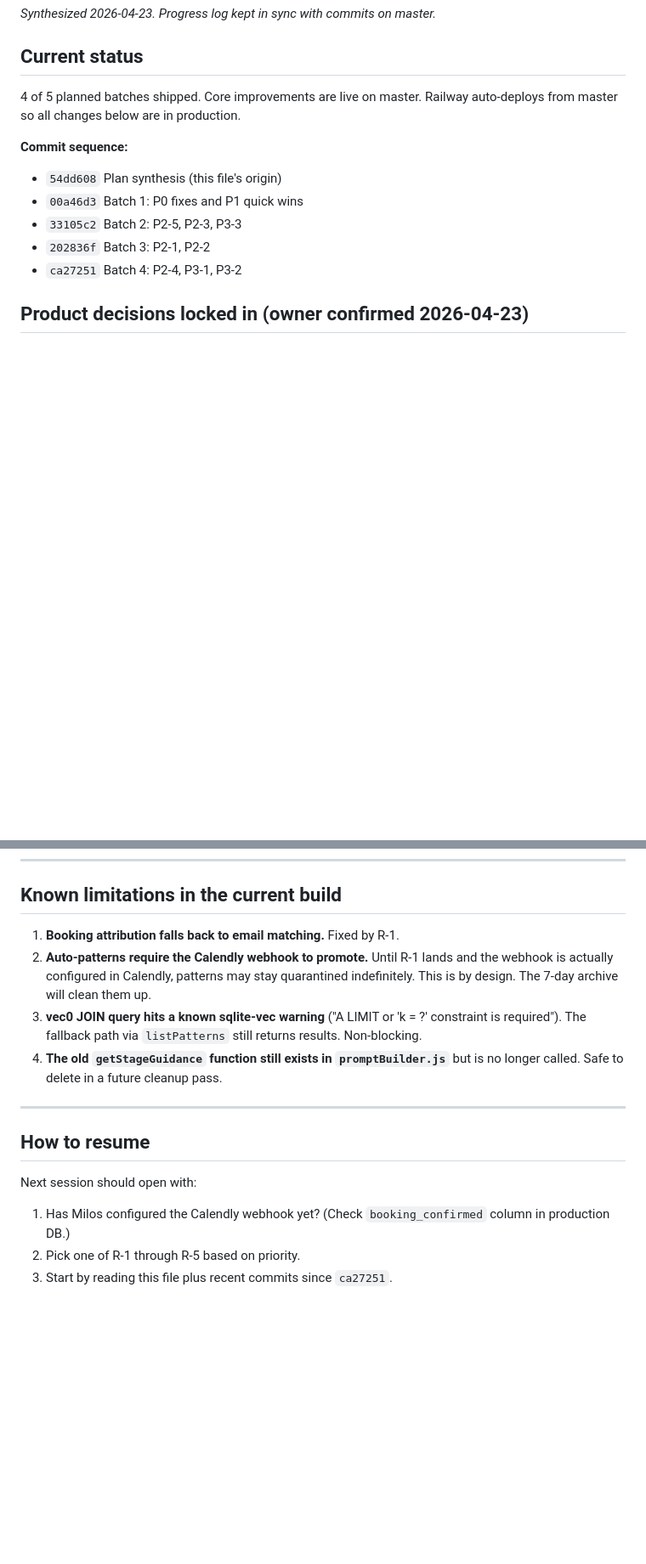
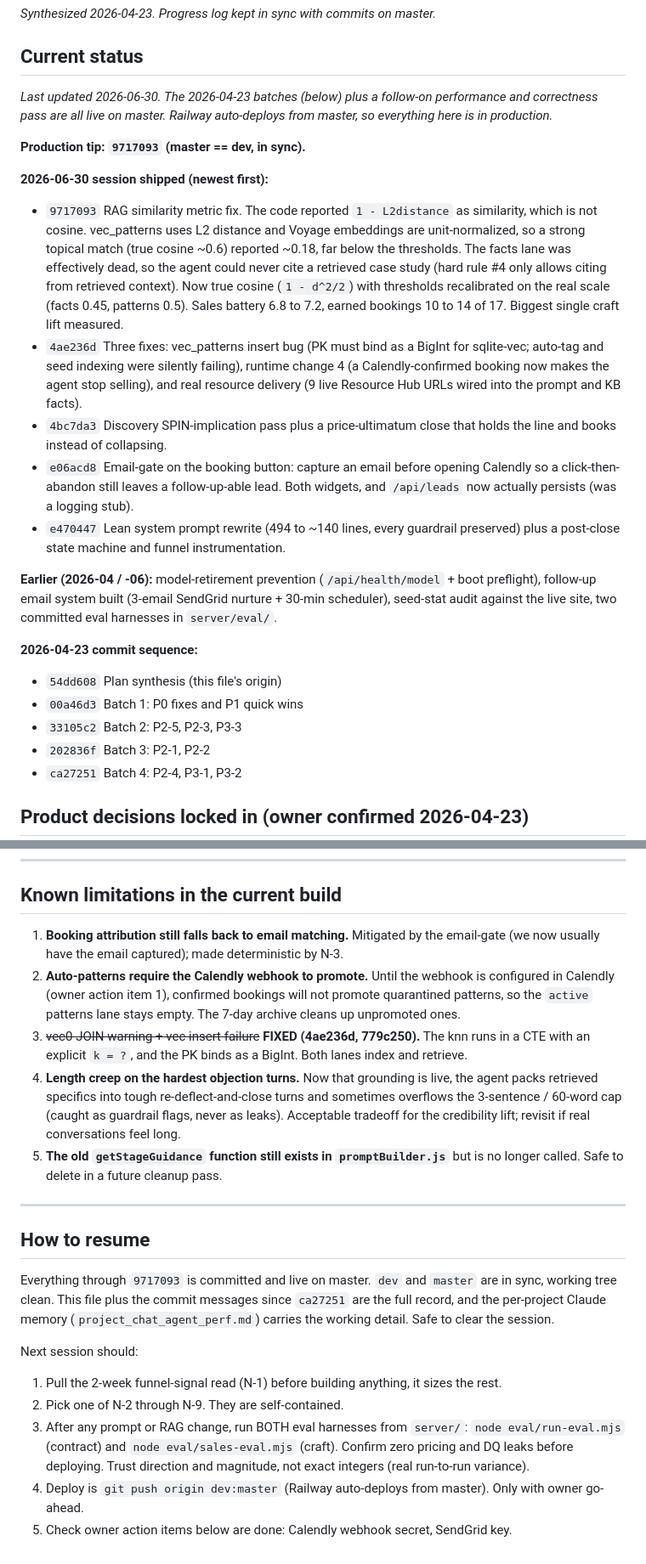
Before and after one commit to Zosdeveloper/snow-media-chat-agent, a Markdown page: CHAT_AGENT_IMPROVEMENT_PLAN.md, 2 parts joined by grey strips. Shown at 85% size. Rendered like a GitHub page; blank space fills up the shorter version.

```diff
--- a/CHAT_AGENT_IMPROVEMENT_PLAN.md
+++ b/CHAT_AGENT_IMPROVEMENT_PLAN.md
@@ -3,9 +3,20 @@ _Synthesized 2026-04-23. Progress log kept in sync with commits on master._
 
 ## Current status
 
-4 of 5 planned batches shipped. Core improvements are live on master. Railway auto-deploys from master so all changes below are in production.
+_Last updated 2026-06-30. The 2026-04-23 batches (below) plus a follow-on performance and correctness pass are all live on master. Railway auto-deploys from master, so everything here is in production._
 
-**Commit sequence:**
+**Production tip: `9717093` (master == dev, in sync).**
+
+**2026-06-30 session shipped (newest first):**
+- `9717093` RAG similarity metric fix. The code reported `1 - L2distance` as similarity, which is not cosine. vec_patterns uses L2 distance and Voyage embeddings are unit-normalized, so a strong topical match (true cosine ~0.6) reported ~0.18, far below the thresholds. The facts lane was effectively dead, so the agent could never cite a retrieved case study (hard rule #4 only allows citing from retrieved context). Now true cosine (`1 - d^2/2`) with thresholds recalibrated on the real scale (facts 0.45, patterns 0.5). Sales battery 6.8 to 7.2, earned bookings 10 to 14 of 17. Biggest single craft lift measured.
+- `4ae236d` Three fixes: vec_patterns insert bug (PK must bind as a BigInt for sqlite-vec; auto-tag and seed indexing were silently failing), runtime change 4 (a Calendly-confirmed booking now makes the agent stop selling), and real resource delivery (9 live Resource Hub URLs wired into the prompt and KB facts).
+- `4bc7da3` Discovery SPIN-implication pass plus a price-ultimatum close that holds the line and books instead of collapsing.
+- `e06acd8` Email-gate on the booking button: capture an email before opening Calendly so a click-then-abandon still leaves a follow-up-able lead. Both widgets, and `/api/leads` now actually persists (was a logging stub).
+- `e470447` Lean system prompt rewrite (494 to ~140 lines, every guardrail preserved) plus a post-close state machine and funnel instrumentation.
+
+**Earlier (2026-04 / -06):** model-retirement prevention (`/api/health/model` + boot preflight), follow-up email system built (3-email SendGrid nurture + 30-min scheduler), seed-stat audit against the live site, two committed eval harnesses in `server/eval/`.
+
+**2026-04-23 commit sequence:**
 - `54dd608` Plan synthesis (this file's origin)
 - `00a46d3` Batch 1: P0 fixes and P1 quick wins
 - `33105c2` Batch 2: P2-5, P2-3, P3-3
@@ -128,16 +133,21 @@ Priority order for next sessions. Each item is self-contained; pick them off in
 
 ## Known limitations in the current build
 
-1. **Booking attribution falls back to email matching.** Fixed by R-1.
-2. **Auto-patterns require the Calendly webhook to promote.** Until R-1 lands and the webhook is actually configured in Calendly, patterns may stay quarantined indefinitely. This is by design. The 7-day archive will clean them up.
-3. **vec0 JOIN query hits a known sqlite-vec warning** ("A LIMIT or 'k = ?' constraint is required"). The fallback path via `listPatterns` still returns results. Non-blocking.
-4. **The old `getStageGuidance` function still exists in `promptBuilder.js`** but is no longer called. Safe to delete in a future cleanup pass.
+1. **Booking attribution still falls back to email matching.** Mitigated by the email-gate (we now usually have the email captured); made deterministic by N-3.
+2. **Auto-patterns require the Calendly webhook to promote.** Until the webhook is configured in Calendly (owner action item 1), confirmed bookings will not promote quarantined patterns, so the `active` patterns lane stays empty. The 7-day archive cleans up unpromoted ones.
+3. ~~vec0 JOIN warning + vec insert failure~~ **FIXED (4ae236d, 779c250).** The knn runs in a CTE with an explicit `k = ?`, and the PK binds as a BigInt. Both lanes index and retrieve.
+4. **Length creep on the hardest objection turns.** Now that grounding is live, the agent packs retrieved specifics into tough re-deflect-and-close turns and sometimes overflows the 3-sentence / 60-word cap (caught as guardrail flags, never as leaks). Acceptable tradeoff for the credibility lift; revisit if real conversations feel long.
+5. **The old `getStageGuidance` function still exists in `promptBuilder.js`** but is no longer called. Safe to delete in a future cleanup pass.
 
 ---
 
 ## How to resume
 
-Next session should open with:
-1. Has Milos configured the Calendly webhook yet? (Check `booking_confirmed` column in production DB.)
-2. Pick one of R-1 through R-5 based on priority.
-3. Start by reading this file plus recent commits since `ca27251`.
+Everything through `9717093` is committed and live on master. `dev` and `master` are in sync, working tree clean. This file plus the commit messages since `ca27251` are the full record, and the per-project Claude memory (`project_chat_agent_perf.md`) carries the working detail. Safe to clear the session.
+
+Next session should:
+1. Pull the 2-week funnel-signal read (N-1) before building anything, it sizes the rest.
+2. Pick one of N-2 through N-9. They are self-contained.
+3. After any prompt or RAG change, run BOTH eval harnesses from `server/`: `node eval/run-eval.mjs` (contract) and `node eval/sales-eval.mjs` (craft). Confirm zero pricing and DQ leaks before deploying. Trust direction and magnitude, not exact integers (real run-to-run variance).
+4. Deploy is `git push origin dev:master` (Railway auto-deploys from master). Only with owner go-ahead.
+5. Check owner action items below are done: Calendly webhook secret, SendGrid key.
```
Also changed, not shown: other parts of CHAT_AGENT_IMPROVEMENT_PLAN.md (+30 -36 lines).
